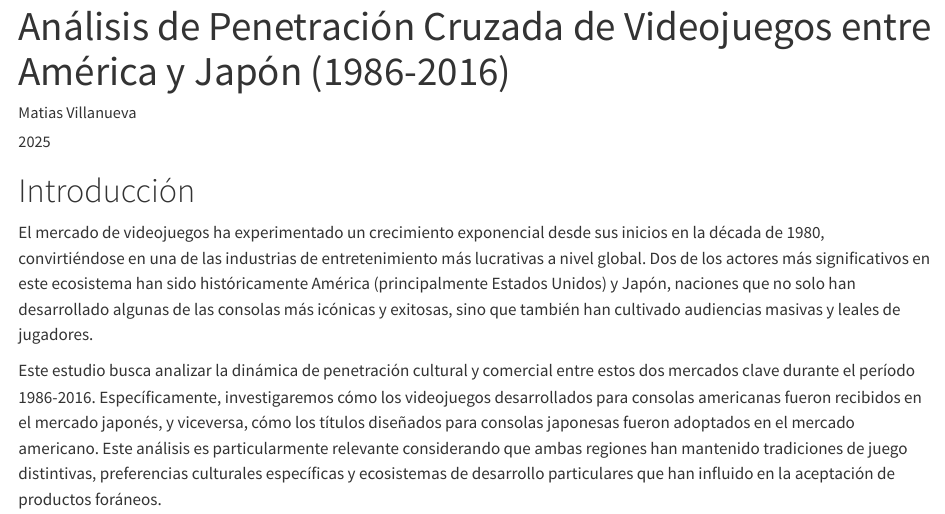
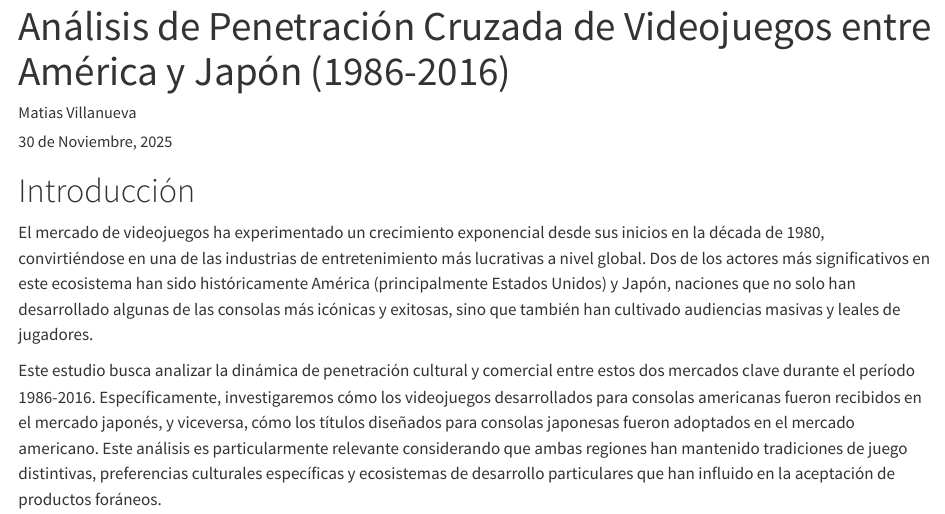
Before and after one commit to aid-austral-2025/trabajo-final-matiasvillanueva, a Quarto document (scripts/index.qmd): the page in a window 1100 px wide, from its top. Rendered offline with R 4.5, knitr and Pandoc in place of Quarto, with nearby package versions.

Commit message:
Agrego fecha

```diff
--- a/scripts/index.qmd
+++ b/scripts/index.qmd
@@ -1,7 +1,7 @@
 ---
 title: "Análisis de Penetración Cruzada de Videojuegos entre América y Japón (1986-2016)"
 author: "Matias Villanueva"
-date: "2025"
+date: "30 de Noviembre, 2025"
 format: html
 ---
 
```
